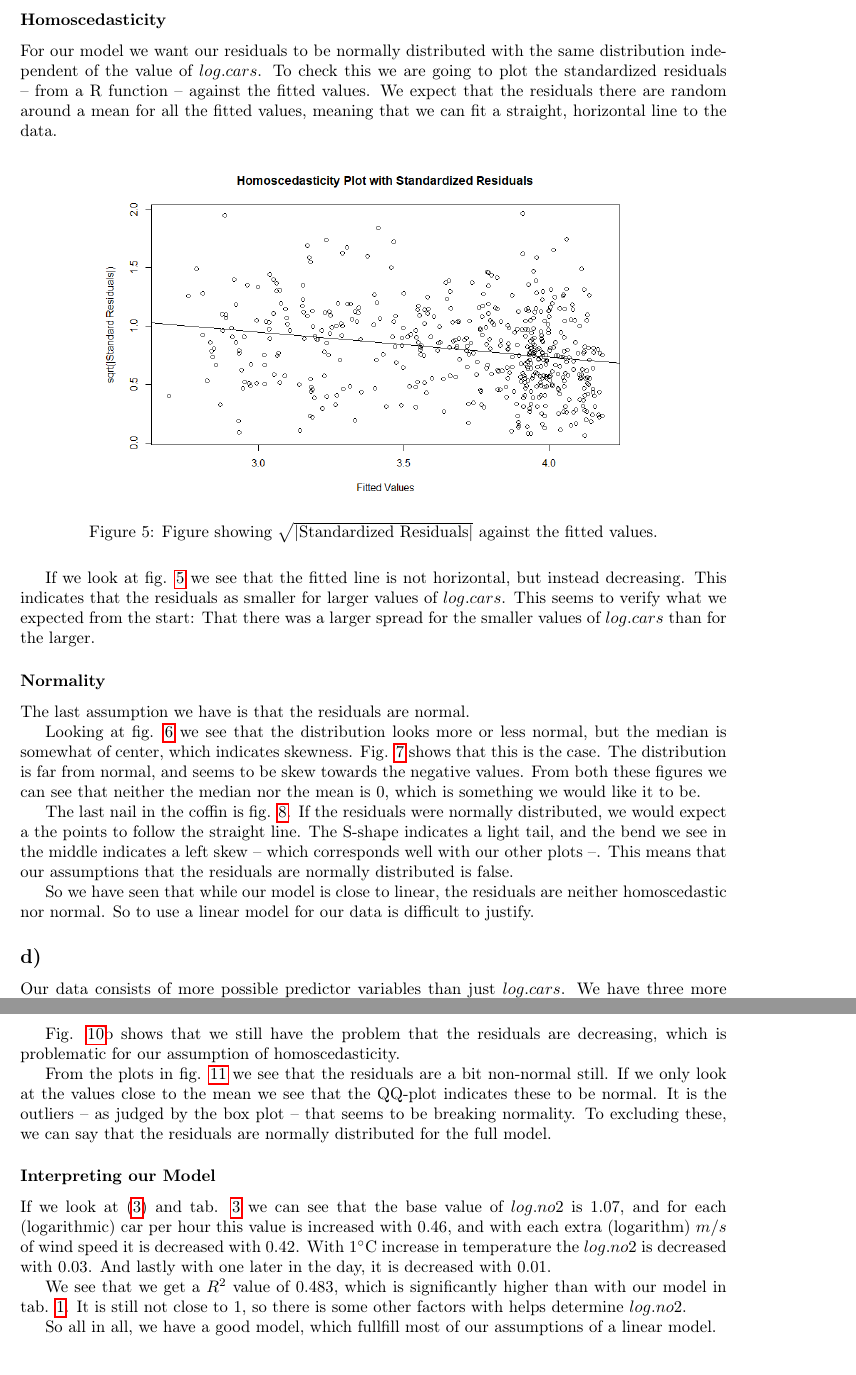
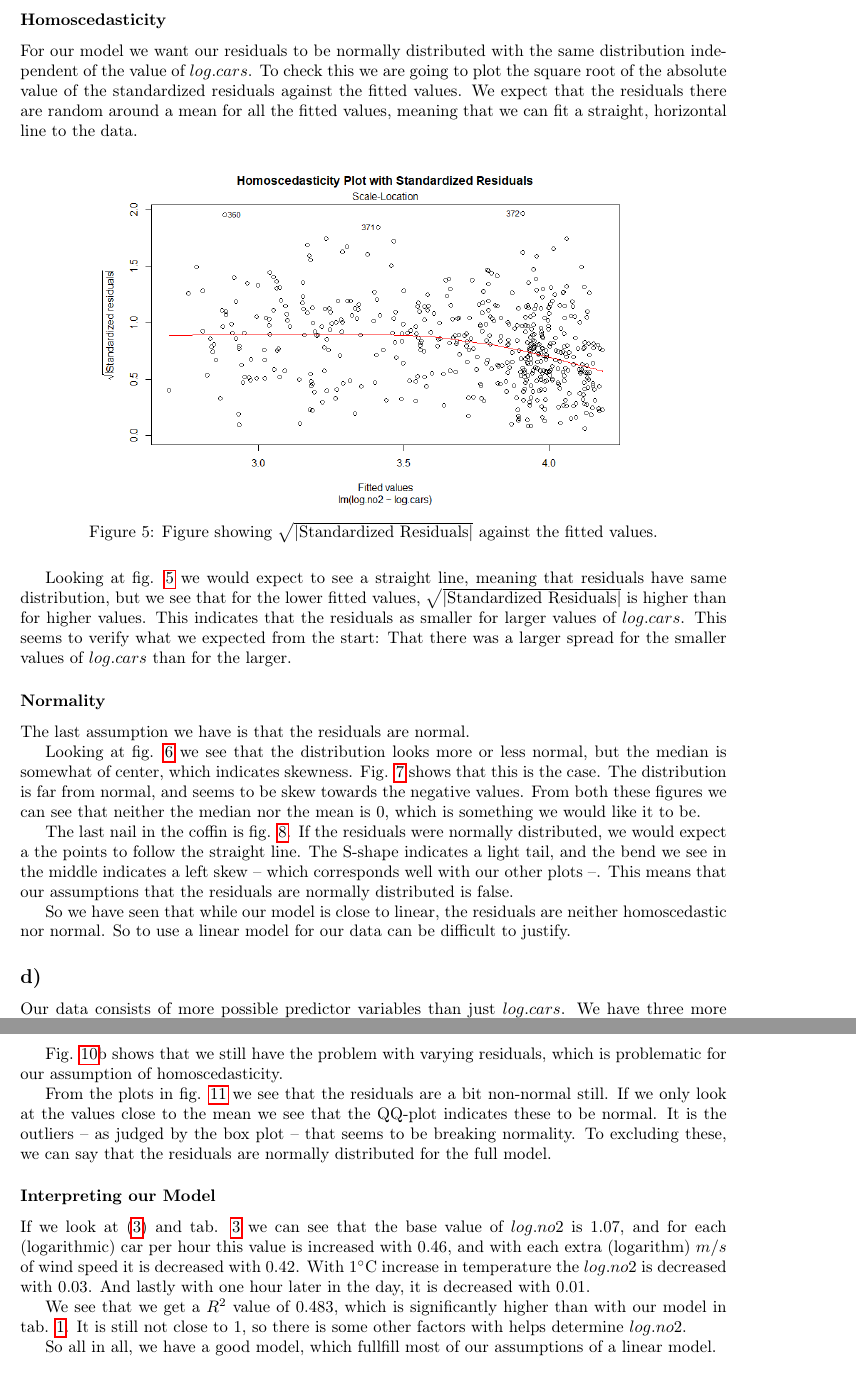
Before and after one commit to dulte/STK4900, a LaTeX document (Oblig1/report/daniehei_stk4900_oblig1.tex): two parts of pages 4 and 8 of 10, joined at a grey line, cut so that both start at the same text. Compiled offline with pdfLaTeX.

Commit message:
Changed the method for plotting homoscedasticity. Div other fixes

```diff
--- a/Oblig1/report/daniehei_stk4900_oblig1.tex
+++ b/Oblig1/report/daniehei_stk4900_oblig1.tex
@@ -166,7 +166,7 @@ From fig. \ref{fig:cpr} we see that the data is somewhat linear. There is some d
 
 
 \subsubsection*{Homoscedasticity}
-For our model we want our residuals to be normally distributed with the same distribution independent of the value of $log.cars$. To check this we are going to plot the standardized residuals -- from a R function -- against the fitted values. We expect that the residuals there are random around a mean for all the fitted values, meaning that we can fit a straight, horizontal line  to the data.
+For our model we want our residuals to be normally distributed with the same distribution independent of the value of $log.cars$. To check this we are going to plot the square root of the absolute value of the standardized residuals against the fitted values. We expect that the residuals there are random around a mean for all the fitted values, meaning that we can fit a straight, horizontal line  to the data.
 
 \begin{figure}[!htbp]
 \centering
@@ -174,7 +174,7 @@ For our model we want our residuals to be normally distributed with the same dis
 \caption{Figure showing $\sqrt{|\text{Standardized Residuals}|}$ against the fitted values.}\label{fig:stand_res}
 \end{figure}
 
-If we look at fig. \ref{fig:stand_res} we see that the fitted line is not horizontal, but instead decreasing. This indicates that the residuals as smaller for larger values of $log.cars$. This seems to verify what we expected from the start: That there was a larger spread for the smaller values of $log.cars$ than for the larger.
+Looking at fig. \ref{fig:stand_res} we would expect to see a straight line, meaning that residuals have same distribution, but we see that for the lower fitted values, $\sqrt{|\text{Standardized Residuals}|}$ is higher than for higher values. This indicates that the residuals as smaller for larger values of $log.cars$. This seems to verify what we expected from the start: That there was a larger spread for the smaller values of $log.cars$ than for the larger.
 
 
 \subsubsection*{Normality}
@@ -204,7 +204,7 @@ Looking at fig. \ref{fig:res_box} we see that the distribution looks more or les
 The last nail in the coffin is fig. \ref{fig:res_qq}. If the residuals were normally distributed, we would expect a the points to follow the straight line. The S-shape indicates a light tail, and the bend we see in the middle indicates a left skew -- which corresponds well with our other plots --. This means that our assumptions that the residuals are normally distributed is false.
 
 
-So we have seen that while our model is close to linear, the residuals are neither homoscedastic nor normal. So to use a linear model for our data is difficult to justify.
+So we have seen that while our model is close to linear, the residuals are neither homoscedastic nor normal. So to use a linear model for our data can be difficult to justify.
 
 
 
@@ -280,13 +280,13 @@ We will now check if our model assumptions are correct. We will do the exact sam
 
 Fig. \ref{fig:cpr_and_stand}a shows that $temp$ and $hour.of.day$ seems to be more or less linear, while $log wind.speed$ has some small deviations from linearity. It is close enough that we can say that our model is linear.
 
-Fig. \ref{fig:cpr_and_stand}b shows that we still have the problem that the residuals are decreasing, which is problematic for our assumption of homoscedasticity.
+Fig. \ref{fig:cpr_and_stand}b shows that we still have the problem with varying residuals, which is problematic for our assumption of homoscedasticity.
 
 From the plots in fig. \ref{fig:normal_full} we see that the residuals are a bit non-normal still. If we only look at the values close to the mean we see that the QQ-plot indicates these to be normal. It is the outliers -- as judged by the box plot -- that seems to be breaking normality. To excluding these, we can say that the residuals are normally distributed for the full model.
 
 
 \subsubsection*{Interpreting our Model}
-If we look at \eqref{eq:full} and tab. \ref{tab:r2} we can see that the base value of $log.no2$ is $1.07$, and for each (logarithmic) car per hour this value is increased with $0.46$, and with each extra (logarithm) $m/s$ of wind speed it is decreased with $0.42$. With $1^{\circ}$C increase in temperature the $log.no2$ is decreased with $0.03$. And lastly with one later in the day, it is decreased with $0.01$.
+If we look at \eqref{eq:full} and tab. \ref{tab:r2} we can see that the base value of $log.no2$ is $1.07$, and for each (logarithmic) car per hour this value is increased with $0.46$, and with each extra (logarithm) $m/s$ of wind speed it is decreased with $0.42$. With $1^{\circ}$C increase in temperature the $log.no2$ is decreased with $0.03$. And lastly with one hour later in the day, it is decreased with $0.01$.
 
 We see that we get a $R^2$ value of $0.483$, which is significantly higher than with our model in tab. \ref{tab:sum_no2_cars}. It is still not close to $1$, so there is some other factors with helps determine $log.no2$.
 
```
Also changed, not shown: Oblig1/report/daniehei_stk4900_oblig1.pdf, Oblig1/report/stand_full.png, Oblig1/report/stand_res.png, Oblig1/report/daniehei_stk4900_oblig1.tex (10 more changed lines), 4 other files.
